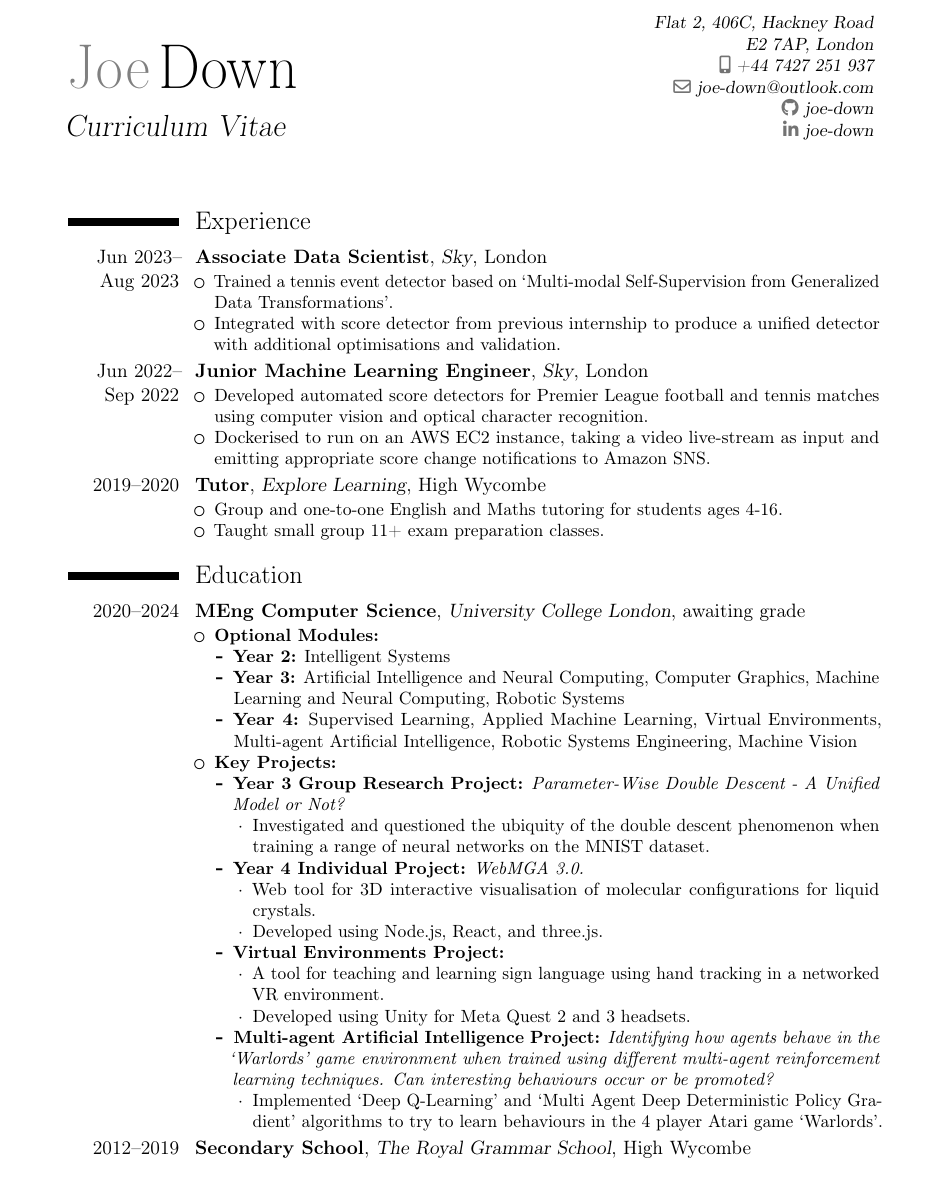
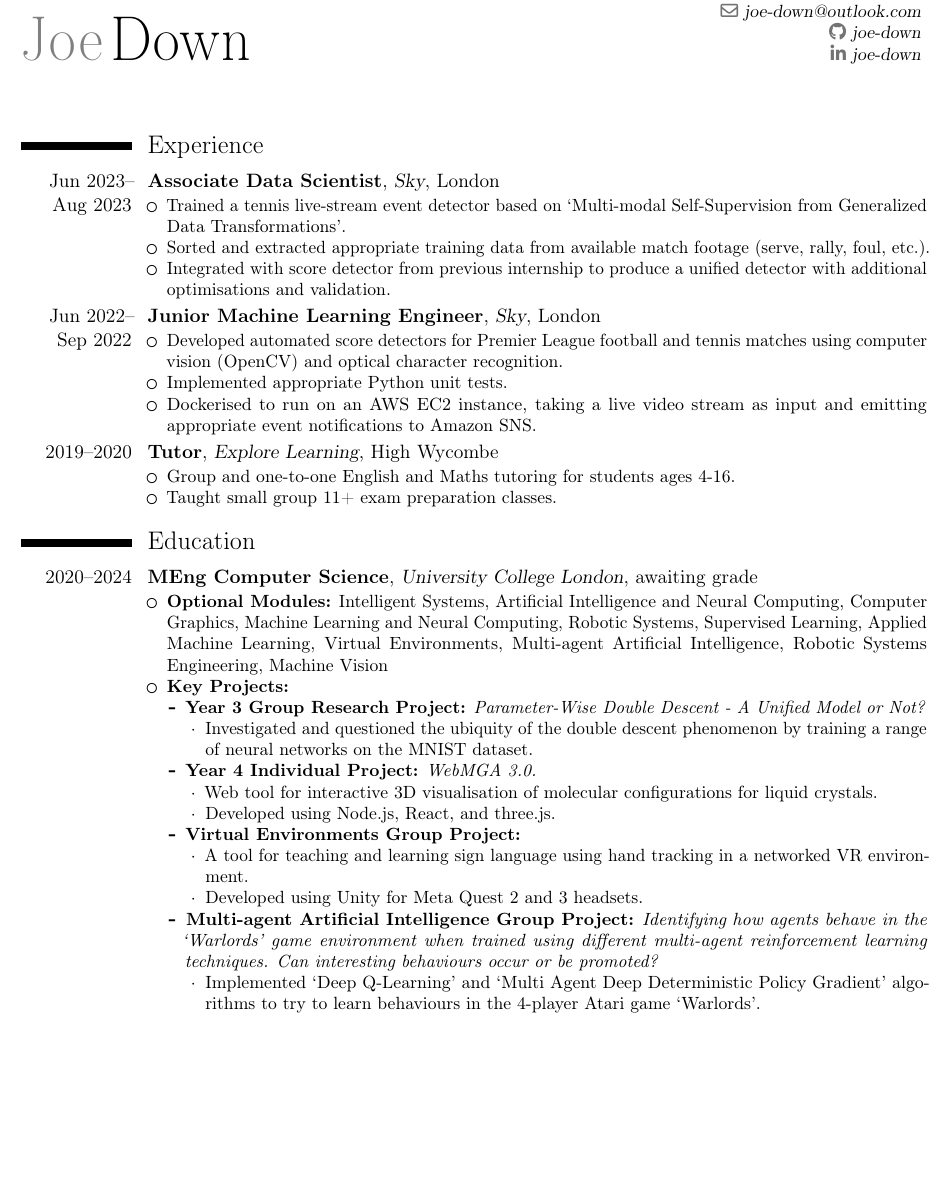
Before and after one commit to joe-down/CV, a LaTeX CV (main.tex): part of page 1 of 2 before the commit and part of the page after it, cut at the place of the change, the shorter picture padded with empty space. Compiled offline with pdfLaTeX.

Commit message:
progress

```diff
--- a/main.tex
+++ b/main.tex
@@ -1,11 +1,11 @@
 \documentclass{moderncv}
 \moderncvstyle{classic}
 
-\usepackage[scale=0.77]{geometry}
+\usepackage[scale=0.86]{geometry}
 
 \name{Joe}{Down}
-\address{Flat 2, 406C, Hackney Road}{E2 7AP, London}{}
-\title{Curriculum Vitae}
+%\address{Flat 2, 406C, Hackney Road}{E2 7AP, London}{}
+\title{}
 \email{joe-down@outlook.com}
 \phone[mobile]{+44~7427~251~937}
 \social[github]{joe-down}
@@ -17,14 +17,16 @@
     \section{Experience}
         \cventry{Jun~2023--Aug~2023}{Associate Data Scientist}{Sky}{London}{}{
             \begin{itemize}
-                \item Trained a tennis event detector based on `Multi-modal Self-Supervision from Generalized Data Transformations'.
+                \item Trained a tennis live-stream event detector based on `Multi-modal Self-Supervision from Generalized Data Transformations'.
+                \item Sorted and extracted appropriate training data from available match footage (serve, rally, foul, etc.).
                 \item Integrated with score detector from previous internship to produce a unified detector with additional optimisations and validation.
             \end{itemize}
         }
         \cventry{Jun~2022--Sep~2022}{Junior Machine Learning Engineer}{Sky}{London}{}{
             \begin{itemize}
-                \item Developed automated score detectors for Premier League football and tennis matches using computer vision and optical character recognition.
-                \item Dockerised to run on an AWS EC2 instance, taking a video live-stream as input and emitting appropriate score change notifications to Amazon SNS.
+                \item Developed automated score detectors for Premier League football and tennis matches using computer vision (OpenCV) and optical character recognition.
+                \item Implemented appropriate Python unit tests.
+                \item Dockerised to run on an AWS EC2 instance, taking a live video stream as input and emitting appropriate event notifications to Amazon SNS.
             \end{itemize}
         }
         \cventry{2019--2020}{Tutor}{Explore Learning}{High Wycombe}{}{
@@ -41,36 +43,35 @@
         %\\\textbf{Year 3:} Computability and Complexity Theory, Computer Systems, Artificial Intelligence and Neural Computing, Computer Graphics, Research Methods, Group Research Project, Machine Learning and Neural Computing, Robotic Systems
         %\\\textbf{Year 4:} Supervised Learning, Applied Machine Learning, Virtual Environments, Multi-agent Artificial Intelligence, Robotic Systems Engineering, Machine Vision, Individual Project
         \begin{itemize}
-            \item\textbf{Optional Modules:}
-            \begin{itemize}
-                \item\textbf{Year 2:} Intelligent Systems
-                \item\textbf{Year 3:} Artificial Intelligence and Neural Computing, Computer Graphics, Machine Learning and Neural Computing, Robotic Systems
-                \item\textbf{Year 4:} Supervised Learning, Applied Machine Learning, Virtual Environments, Multi-agent Artificial Intelligence, Robotic Systems Engineering, Machine Vision
-            \end{itemize}
+            \item\textbf{Optional Modules:} Intelligent Systems, Artificial Intelligence and Neural Computing, Computer Graphics, Machine Learning and Neural Computing, Robotic Systems, Supervised Learning, Applied Machine Learning, Virtual Environments, Multi-agent Artificial Intelligence, Robotic Systems Engineering, Machine Vision
+            %\begin{itemize}
+                %\item\textbf{Year 2:} Intelligent Systems
+                %\item\textbf{Year 3:} Artificial Intelligence and Neural Computing, Computer Graphics, Machine Learning and Neural Computing, Robotic Systems
+                %\item\textbf{Year 4:} Supervised Learning, Applied Machine Learning, Virtual Environments, Multi-agent Artificial Intelligence, Robotic Systems Engineering, Machine Vision
+            %\end{itemize}
             \item\textbf{Key Projects:}
             \begin{itemize}
                 \item\textbf{Year 3 Group Research Project:}
                 \textit{Parameter-Wise Double Descent - A Unified Model or Not?}
                 \begin{itemize}
-                    \item Investigated and questioned the ubiquity of the double descent phenomenon when training a range of neural networks on the MNIST dataset.
+                    \item Investigated and questioned the ubiquity of the double descent phenomenon by training a range of neural networks on the MNIST dataset.
                 \end{itemize}
                 \item\textbf{Year 4 Individual Project:}
                 \textit{WebMGA 3.0.}
                 \begin{itemize}
-                    \item Web tool for 3D interactive visualisation of molecular configurations for liquid crystals.
+                    \item Web tool for interactive 3D visualisation of molecular configurations for liquid crystals.
                     \item Developed using Node.js, React, and three.js.
                 \end{itemize}
-                \item\textbf{Virtual Environments Project:}
+                \item\textbf{Virtual Environments Group Project:}
                 \begin{itemize}
                     \item A tool for teaching and learning sign language using hand tracking in a networked VR environment.
                     \item Developed using Unity for Meta Quest 2 and 3 headsets.
                 \end{itemize}
-                \item\textbf{Multi-agent Artificial Intelligence Project:}
+                \item\textbf{Multi-agent Artificial Intelligence Group Project:}
                 \textit{Identifying how agents behave in the `Warlords' game environment when trained using different multi-agent reinforcement learning techniques. Can interesting behaviours occur or be promoted?}
                 \begin{itemize}
-                    \item Implemented `Deep Q-Learning' and `Multi Agent Deep Deterministic Policy Gradient' algorithms to try to learn behaviours in the 4 player Atari game `Warlords'.
+                    \item Implemented `Deep Q-Learning' and `Multi Agent Deep Deterministic Policy Gradient' algorithms to try to learn behaviours in the 4-player Atari game `Warlords'.
                 \end{itemize}
             \end{itemize}
         \end{itemize}
         }
-        \cventry{2012--2019}{Secondary School}{The Royal Grammar School}{High Wycombe}{}{}
```
Also changed, not shown: main.tex (11 more changed lines).
